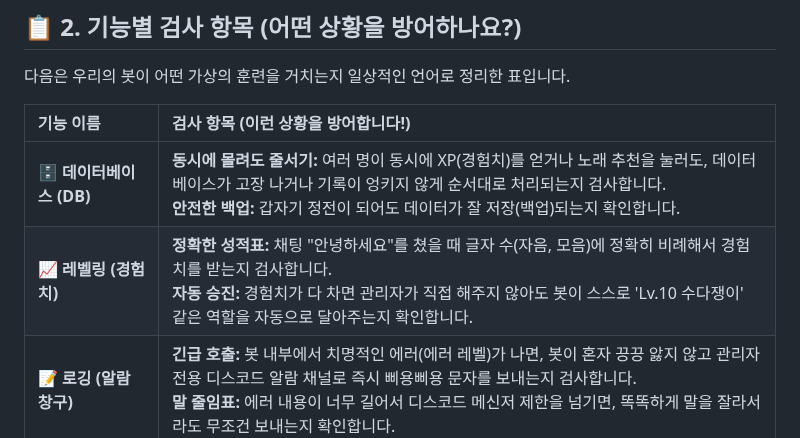
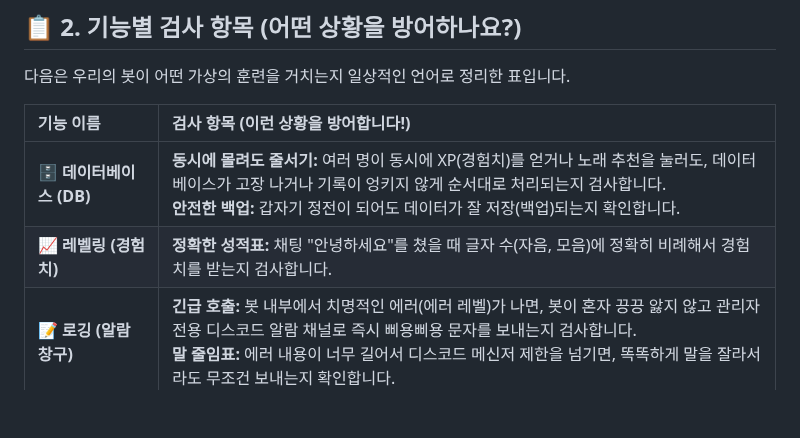
Before and after one commit to lgw323/Bot, a Markdown page: docs/TEST_GUIDE.md, the part around the change. GitHub-like rendering; blank space fills up the shorter version.

Commit message:
docs(testing): update guide to reflect role assignment removal

```diff
--- a/docs/TEST_GUIDE.md
+++ b/docs/TEST_GUIDE.md
@@ -19,7 +19,7 @@
 | 기능 이름 | 검사 항목 (이런 상황을 방어합니다!) |
 | :--- | :--- |
 | **🗄️ 데이터베이스 (DB)** | **동시에 몰려도 줄서기:** 여러 명이 동시에 XP(경험치)를 얻거나 노래 추천을 눌러도, 데이터베이스가 고장 나거나 기록이 엉키지 않게 순서대로 처리되는지 검사합니다. <br> **안전한 백업:** 갑자기 정전이 되어도 데이터가 잘 저장(백업)되는지 확인합니다. |
-| **📈 레벨링 (경험치)** | **정확한 성적표:** 채팅 "안녕하세요"를 쳤을 때 글자 수(자음, 모음)에 정확히 비례해서 경험치를 받는지 검사합니다. <br> **자동 승진:** 경험치가 다 차면 관리자가 직접 해주지 않아도 봇이 스스로 'Lv.10 수다쟁이' 같은 역할을 자동으로 달아주는지 확인합니다. |
+| **📈 레벨링 (경험치)** | **정확한 성적표:** 채팅 "안녕하세요"를 쳤을 때 글자 수(자음, 모음)에 정확히 비례해서 경험치를 받는지 검사합니다. |
 | **📝 로깅 (알람 창구)** | **긴급 호출:** 봇 내부에서 치명적인 에러(에러 레벨)가 나면, 봇이 혼자 끙끙 앓지 않고 관리자 전용 디스코드 알람 채널로 즉시 삐용삐용 문자를 보내는지 검사합니다. <br> **말 줄임표:** 에러 내용이 너무 길어서 디스코드 메신저 제한을 넘기면, 똑똑하게 말을 잘라서라도 무조건 보내는지 확인합니다. |
 | **🎶 음악 시스템 (Music)** | **동시 접속 방어:** 두 명의 유저가 동시에 노래를 틀어달라고 하거나 스킵(넘기기) 버튼을 파바박 눌렀을 때 봇이 뻗지 않는지 검사합니다. <br> **유튜브 링크 확인:** 이상한 주소가 아닌 진짜 유튜브 주소만 골라내서 재생하는지 확인합니다. |
 | **🤖 대화 요약 (AI)** | **메모리 정리:** 수백 개의 채팅이 쌓여 요약을 부탁했을 때, 봇의 머리(메모리)가 터지지 않도록 오래된 대화는 스스로 잊어버리고 최근 것만 잘 추려서 AI에게 전달하는지 검사합니다. |
```
